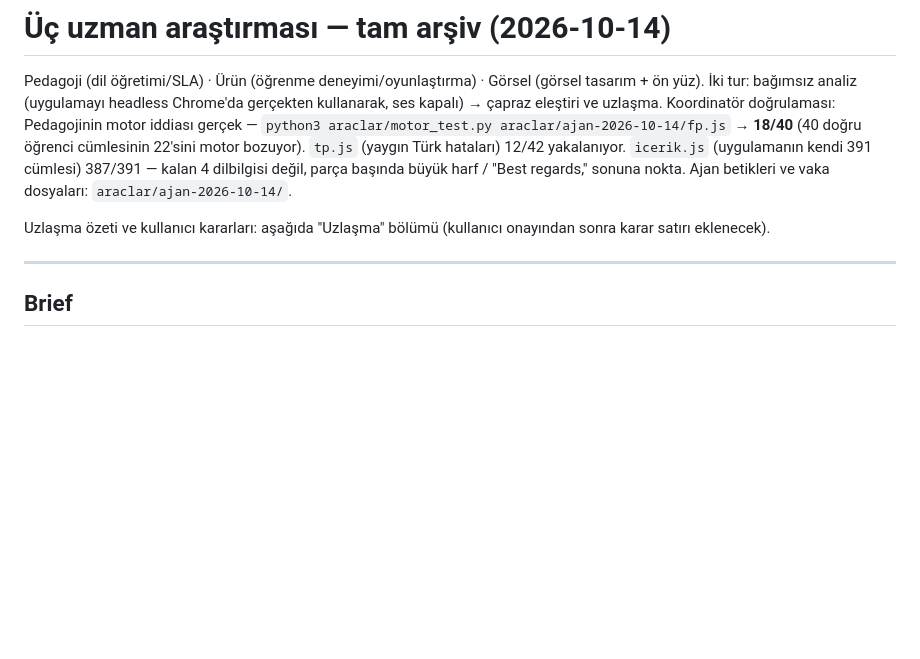
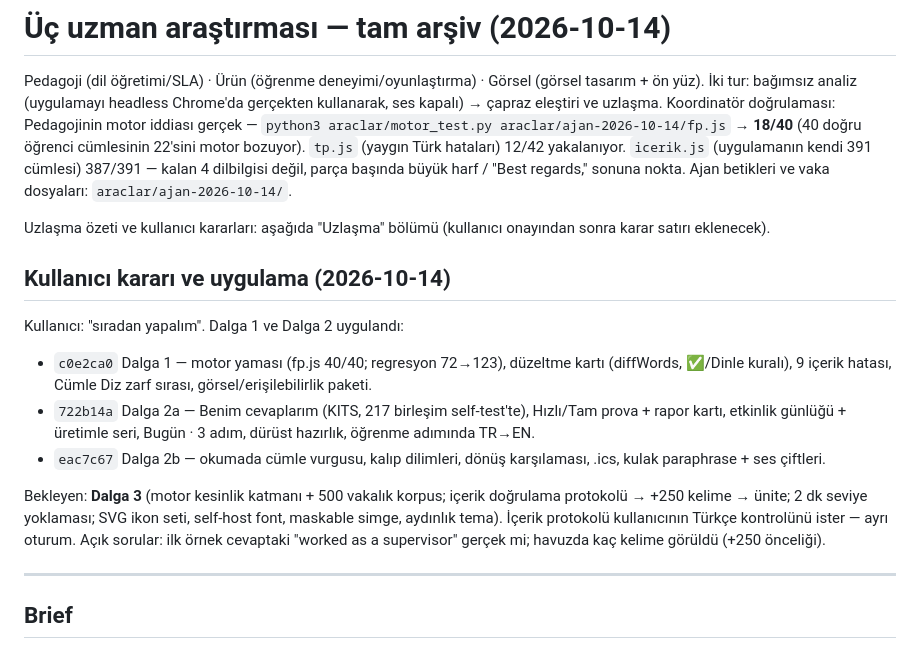
Before and after one commit to zahitdoganayitu/ingilizce-koc, a Markdown page: notlar/arastirma-2026-10-14.md, the part around the change. Rendered like a GitHub page; blank space fills up the shorter version.

Commit message:
docs: arastirma arsivine karar ve uygulama kaydi
Co-Authored-By: Claude Opus 5.5 <noreply@anthropic.com>

```diff
--- a/notlar/arastirma-2026-10-14.md
+++ b/notlar/arastirma-2026-10-14.md
@@ -8,6 +8,20 @@ Koordinatör doğrulaması: Pedagojinin motor iddiası gerçek — `python3 arac
 Ajan betikleri ve vaka dosyaları: `araclar/ajan-2026-10-14/`.
 
 Uzlaşma özeti ve kullanıcı kararları: aşağıda "Uzlaşma" bölümü (kullanıcı onayından sonra karar satırı eklenecek).
+
+## Kullanıcı kararı ve uygulama (2026-10-14)
+
+Kullanıcı: "sıradan yapalım". Dalga 1 ve Dalga 2 uygulandı:
+- `c0e2ca0` Dalga 1 — motor yaması (fp.js 40/40; regresyon 72→123), düzeltme kartı (diffWords, ✅/Dinle kuralı),
+  9 içerik hatası, Cümle Diz zarf sırası, görsel/erişilebilirlik paketi.
+- `722b14a` Dalga 2a — Benim cevaplarım (KITS, 217 birleşim self-test'te), Hızlı/Tam prova + rapor kartı,
+  etkinlik günlüğü + üretimle seri, Bugün · 3 adım, dürüst hazırlık, öğrenme adımında TR→EN.
+- `eac7c67` Dalga 2b — okumada cümle vurgusu, kalıp dilimleri, dönüş karşılaması, .ics, kulak paraphrase + ses çiftleri.
+
+Bekleyen: **Dalga 3** (motor kesinlik katmanı + 500 vakalık korpus; içerik doğrulama protokolü → +250 kelime →
+ünite; 2 dk seviye yoklaması; SVG ikon seti, self-host font, maskable simge, aydınlık tema). İçerik protokolü
+kullanıcının Türkçe kontrolünü ister — ayrı oturum.
+Açık sorular: ilk örnek cevaptaki "worked as a supervisor" gerçek mi; havuzda kaç kelime görüldü (+250 önceliği).
 
 ---
 
```
